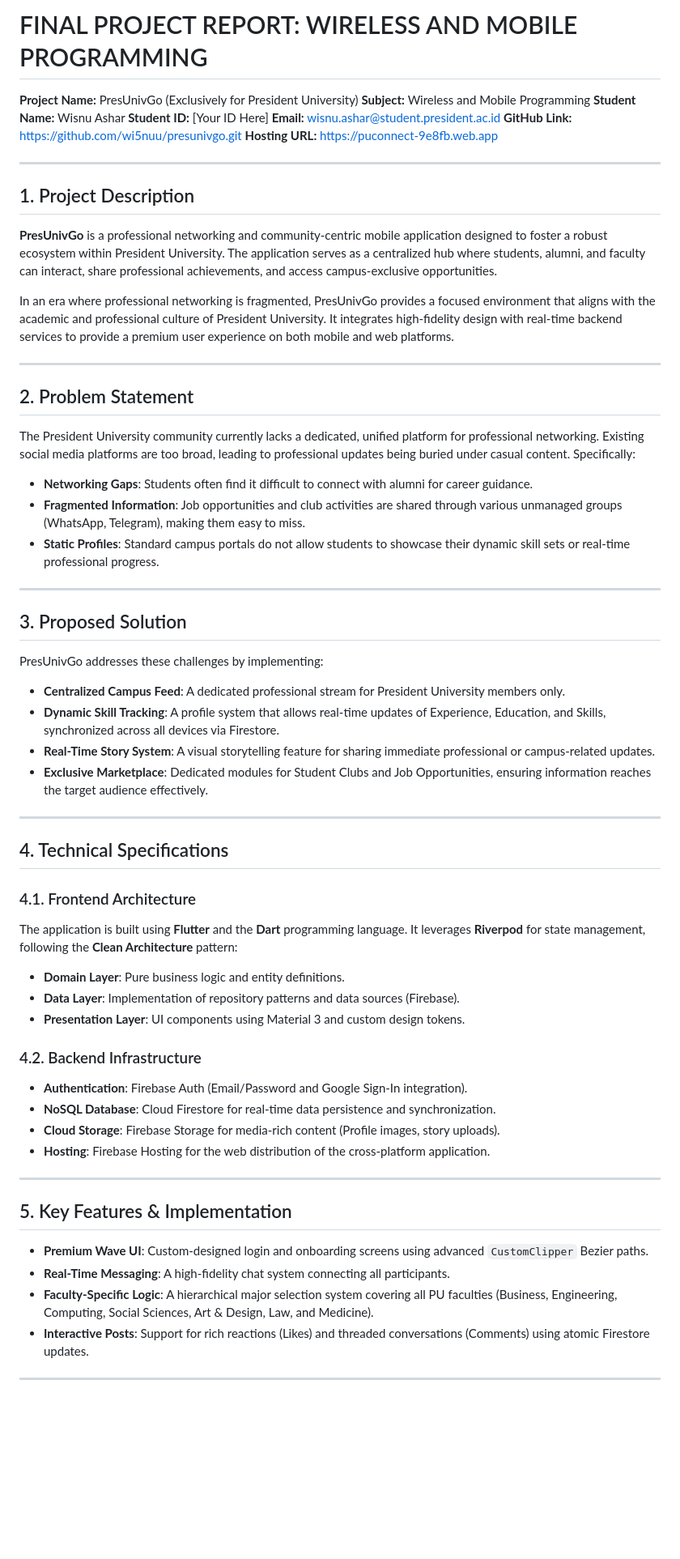
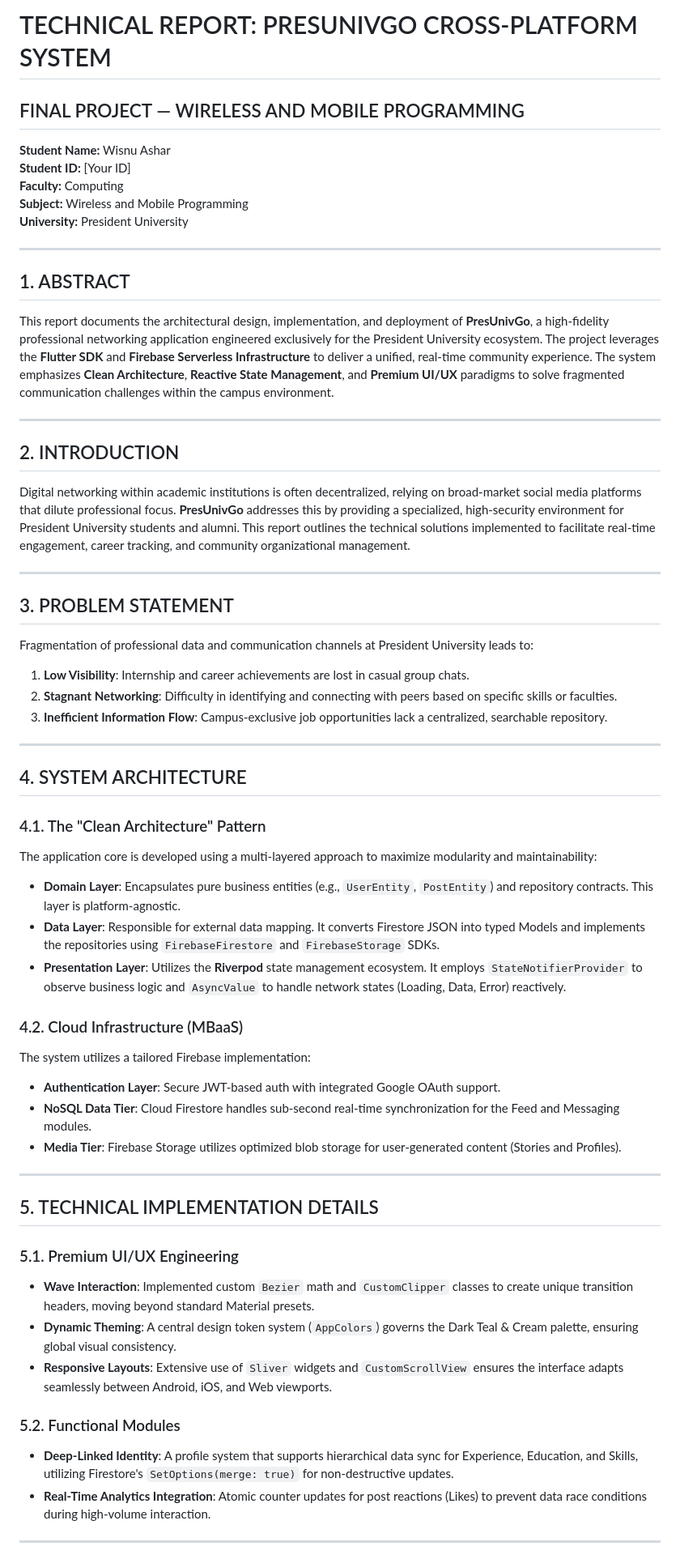
Before and after one commit to wi5nuu/presunivgo, a Markdown page: submission_report.md, the part around one of its changes. Shown at 81% size. GitHub-like rendering; blank space fills up the shorter version.

```diff
--- a/submission_report.md
+++ b/submission_report.md
@@ -1,60 +1,58 @@
-# FINAL PROJECT REPORT: WIRELESS AND MOBILE PROGRAMMING
+# TECHNICAL REPORT: PRESUNIVGO CROSS-PLATFORM SYSTEM
+## FINAL PROJECT — WIRELESS AND MOBILE PROGRAMMING
 
-**Project Name:** PresUnivGo (Exclusively for President University)
+**Student Name:** Wisnu Ashar
+**Student ID:** [Your ID]
+**Faculty:** Computing
 **Subject:** Wireless and Mobile Programming
-**Student Name:** Wisnu Ashar
-**Student ID:** [Your ID Here]
-**Email:** wisnu.ashar@student.president.ac.id
-**GitHub Link:** https://github.com/wi5nuu/presunivgo.git
-**Hosting URL:** https://puconnect-9e8fb.web.app
+**University:** President University
 
 ---
 
-## 1. Project Description
-**PresUnivGo** is a professional networking and community-centric mobile application designed to foster a robust ecosystem within President University. The application serves as a centralized hub where students, alumni, and faculty can interact, share professional achievements, and access campus-exclusive opportunities.
-
-In an era where professional networking is fragmented, PresUnivGo provides a focused environment that aligns with the academic and professional culture of President University. It integrates high-fidelity design with real-time backend services to provide a premium user experience on both mobile and web platforms.
+## 1. ABSTRACT
+This report documents the architectural design, implementation, and deployment of **PresUnivGo**, a high-fidelity professional networking application engineered exclusively for the President University ecosystem. The project leverages the **Flutter SDK** and **Firebase Serverless Infrastructure** to deliver a unified, real-time community experience. The system emphasizes **Clean Architecture**, **Reactive State Management**, and **Premium UI/UX** paradigms to solve fragmented communication challenges within the campus environment.
 
 ---
 
-## 2. Problem Statement
-The President University community currently lacks a dedicated, unified platform for professional networking. Existing social media platforms are too broad, leading to professional updates being buried under casual content. Specifically:
-- **Networking Gaps**: Students often find it difficult to connect with alumni for career guidance.
-- **Fragmented Information**: Job opportunities and club activities are shared through various unmanaged groups (WhatsApp, Telegram), making them easy to miss.
-- **Static Profiles**: Standard campus portals do not allow students to showcase their dynamic skill sets or real-time professional progress.
+## 2. INTRODUCTION
+Digital networking within academic institutions is often decentralized, relying on broad-market social media platforms that dilute professional focus. **PresUnivGo** addresses this by providing a specialized, high-security environment for President University students and alumni. This report outlines the technical solutions implemented to facilitate real-time engagement, career tracking, and community organizational management.
 
 ---
 
-## 3. Proposed Solution
-PresUnivGo addresses these challenges by implementing:
-- **Centralized Campus Feed**: A dedicated professional stream for President University members only.
-- **Dynamic Skill Tracking**: A profile system that allows real-time updates of Experience, Education, and Skills, synchronized across all devices via Firestore.
-- **Real-Time Story System**: A visual storytelling feature for sharing immediate professional or campus-related updates.
-- **Exclusive Marketplace**: Dedicated modules for Student Clubs and Job Opportunities, ensuring information reaches the target audience effectively.
+## 3. PROBLEM STATEMENT
+Fragmentation of professional data and communication channels at President University leads to:
+1.  **Low Visibility**: Internship and career achievements are lost in casual group chats.
+2.  **Stagnant Networking**: Difficulty in identifying and connecting with peers based on specific skills or faculties.
+3.  **Inefficient Information Flow**: Campus-exclusive job opportunities lack a centralized, searchable repository.
 
 ---
 
-## 4. Technical Specifications
+## 4. SYSTEM ARCHITECTURE
 
-### 4.1. Frontend Architecture
-The application is built using **Flutter** and the **Dart** programming language. It leverages **Riverpod** for state management, following the **Clean Architecture** pattern:
-- **Domain Layer**: Pure business logic and entity definitions.
-- **Data Layer**: Implementation of repository patterns and data sources (Firebase).
-- **Presentation Layer**: UI components using Material 3 and custom design tokens.
+### 4.1. The "Clean Architecture" Pattern
+The application core is developed using a multi-layered approach to maximize modularity and maintainability:
+-   **Domain Layer**: Encapsulates pure business entities (e.g., `UserEntity`, `PostEntity`) and repository contracts. This layer is platform-agnostic.
+-   **Data Layer**: Responsible for external data mapping. It converts Firestore JSON into typed Models and implements the repositories using `FirebaseFirestore` and `FirebaseStorage` SDKs.
+-   **Presentation Layer**: Utilizes the **Riverpod** state management ecosystem. It employs `StateNotifierProvider` to observe business logic and `AsyncValue` to handle network states (Loading, Data, Error) reactively.
 
-### 4.2. Backend Infrastructure
-- **Authentication**: Firebase Auth (Email/Password and Google Sign-In integration).
-- **NoSQL Database**: Cloud Firestore for real-time data persistence and synchronization.
-- **Cloud Storage**: Firebase Storage for media-rich content (Profile images, story uploads).
-- **Hosting**: Firebase Hosting for the web distribution of the cross-platform application.
+### 4.2. Cloud Infrastructure (MBaaS)
+The system utilizes a tailored Firebase implementation:
+-   **Authentication Layer**: Secure JWT-based auth with integrated Google OAuth support.
+-   **NoSQL Data Tier**: Cloud Firestore handles sub-second real-time synchronization for the Feed and Messaging modules.
+-   **Media Tier**: Firebase Storage utilizes optimized blob storage for user-generated content (Stories and Profiles).
 
 ---
 
-## 5. Key Features & Implementation
-- **Premium Wave UI**: Custom-designed login and onboarding screens using advanced `CustomClipper` Bezier paths.
-- **Real-Time Messaging**: A high-fidelity chat system connecting all participants.
-- **Faculty-Specific Logic**: A hierarchical major selection system covering all PU faculties (Business, Engineering, Computing, Social Sciences, Art & Design, Law, and Medicine).
-- **Interactive Posts**: Support for rich reactions (Likes) and threaded conversations (Comments) using atomic Firestore updates.
+## 5. TECHNICAL IMPLEMENTATION DETAILS
+
+### 5.1. Premium UI/UX Engineering
+-   **Wave Interaction**: Implemented custom `Bezier` math and `CustomClipper` classes to create unique transition headers, moving beyond standard Material presets.
+-   **Dynamic Theming**: A central design token system (`AppColors`) governs the Dark Teal & Cream palette, ensuring global visual consistency.
+-   **Responsive Layouts**: Extensive use of `Sliver` widgets and `CustomScrollView` ensures the interface adapts seamlessly between Android, iOS, and Web viewports.
+
+### 5.2. Functional Modules
+-   **Deep-Linked Identity**: A profile system that supports hierarchical data sync for Experience, Education, and Skills, utilizing Firestore's `SetOptions(merge: true)` for non-destructive updates.
+-   **Real-Time Analytics Integration**: Atomic counter updates for post reactions (Likes) to prevent data race conditions during high-volume interaction.
 
 ---
 
```
Also changed, not shown: other parts of submission_report.md (+13 -5 lines), README.md (+58 -69 lines).
